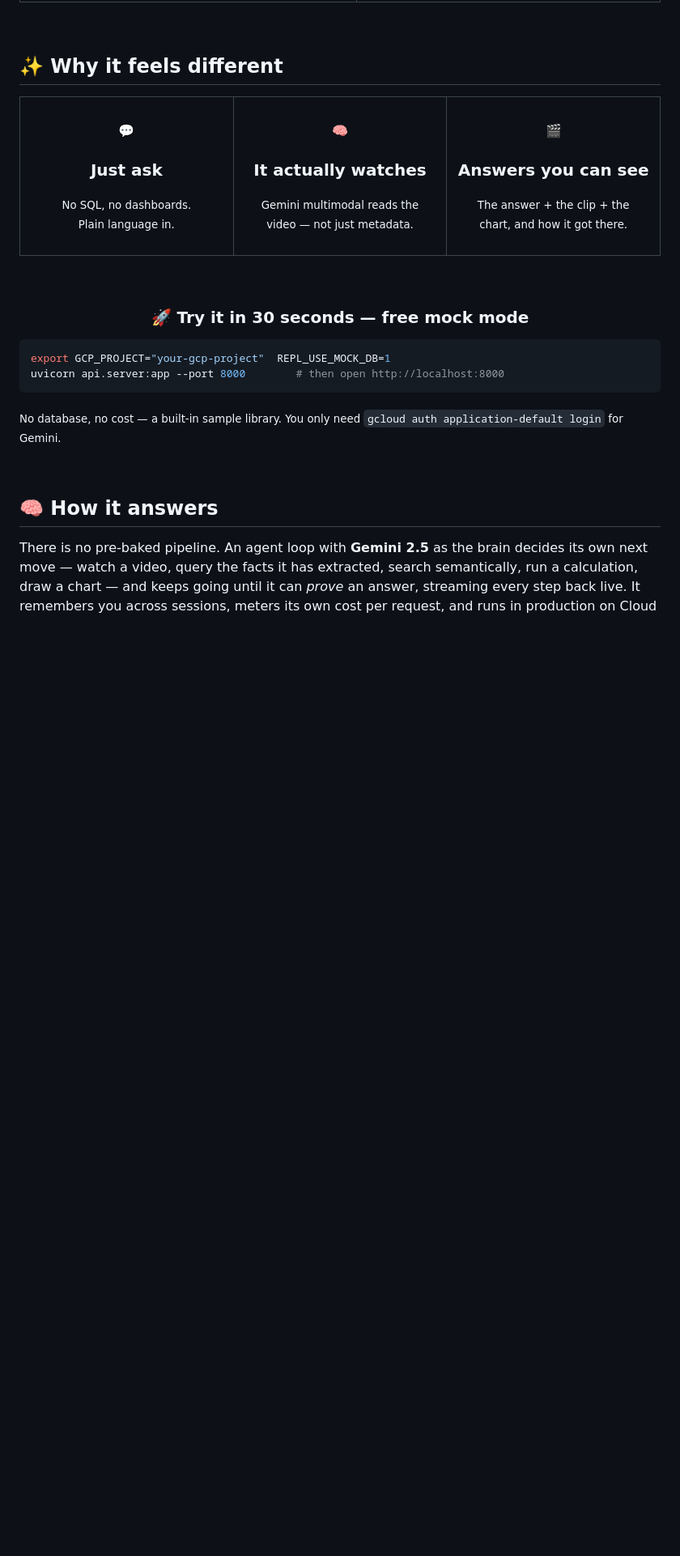
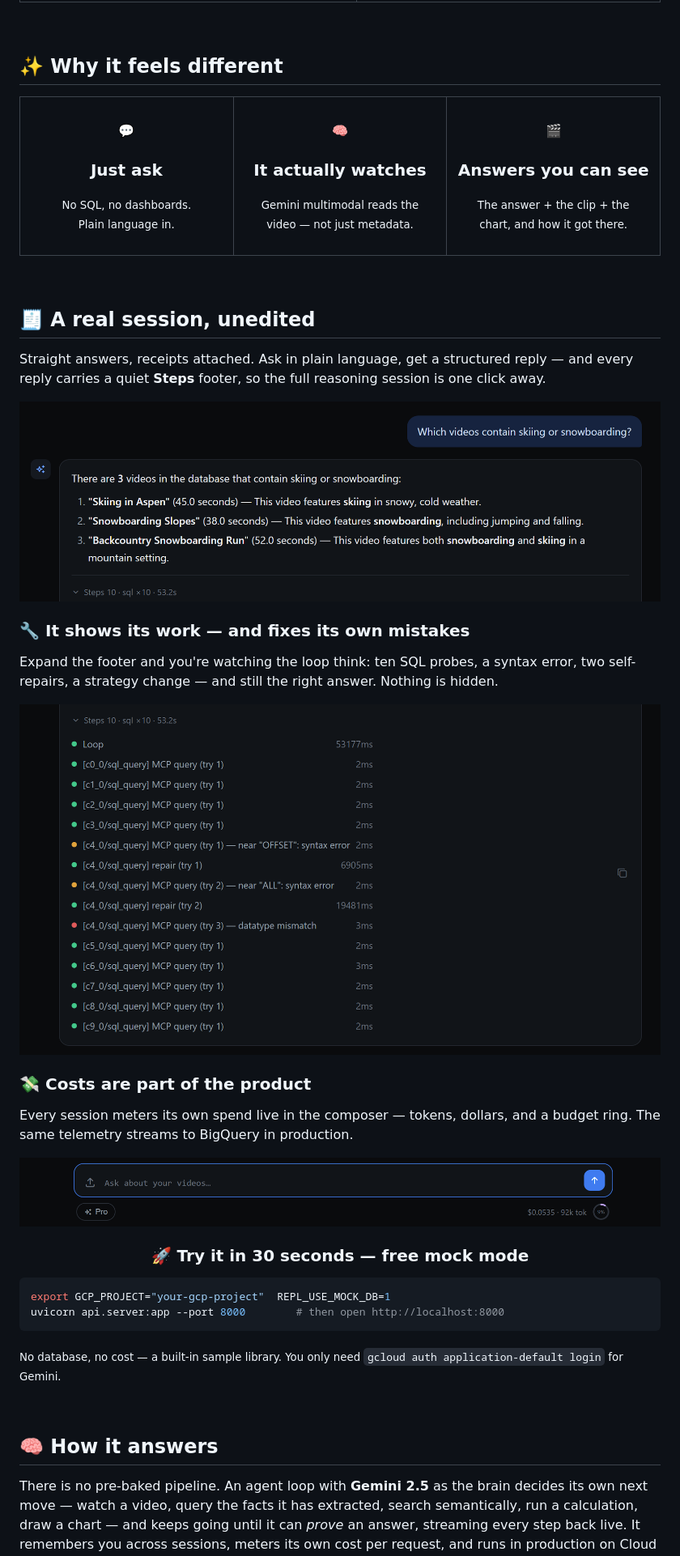
Before and after one commit to kenny0312/videosense-agent, a Markdown page: README.md, the part around the change. Shown at 81% size. Rendered like a GitHub page; pictures changed too: docs/shot-answer.png (added), docs/shot-cost.png (added), docs/shot-trace.png (added); blank space fills up the shorter version.

```diff
--- a/README.md
+++ b/README.md
@@ -42,6 +42,30 @@
 
 <br/>
 
+## 🧾 A real session, unedited
+
+Straight answers, receipts attached. Ask in plain language, get a structured reply — and every reply carries a quiet **Steps** footer, so the full reasoning session is one click away.
+
+<img src="docs/shot-answer.png" alt="A real answer — three videos found, with a Steps footer on the reply" width="100%" />
+
+<br/>
+
+### 🔧 It shows its work — and fixes its own mistakes
+
+Expand the footer and you're watching the loop think: ten SQL probes, a syntax error, two self-repairs, a strategy change — and still the right answer. Nothing is hidden.
+
+<img src="docs/shot-trace.png" alt="The expanded trace — SQL probes, a syntax error, and two automatic repairs" width="100%" />
+
+<br/>
+
+### 💸 Costs are part of the product
+
+Every session meters its own spend live in the composer — tokens, dollars, and a budget ring. The same telemetry streams to BigQuery in production.
+
+<img src="docs/shot-cost.png" alt="Live cost meter in the composer — dollars, tokens, budget ring" width="100%" />
+
+<br/>
+
 <div align="center">
 
 ### 🚀 Try it in 30 seconds — free mock mode
```
Also changed, not shown: README.zh-CN.md (+24 -0 lines).
